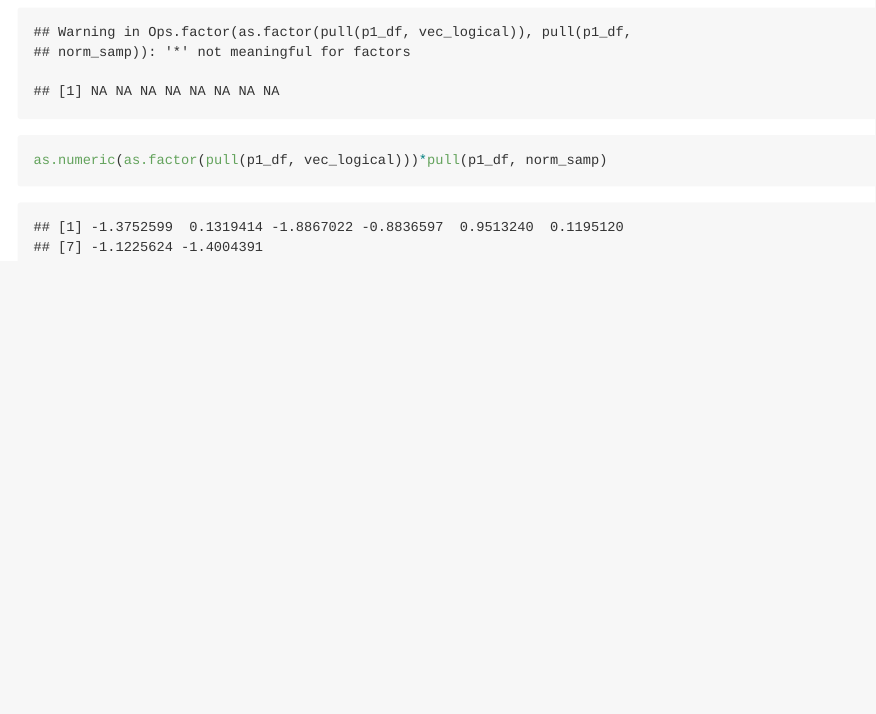
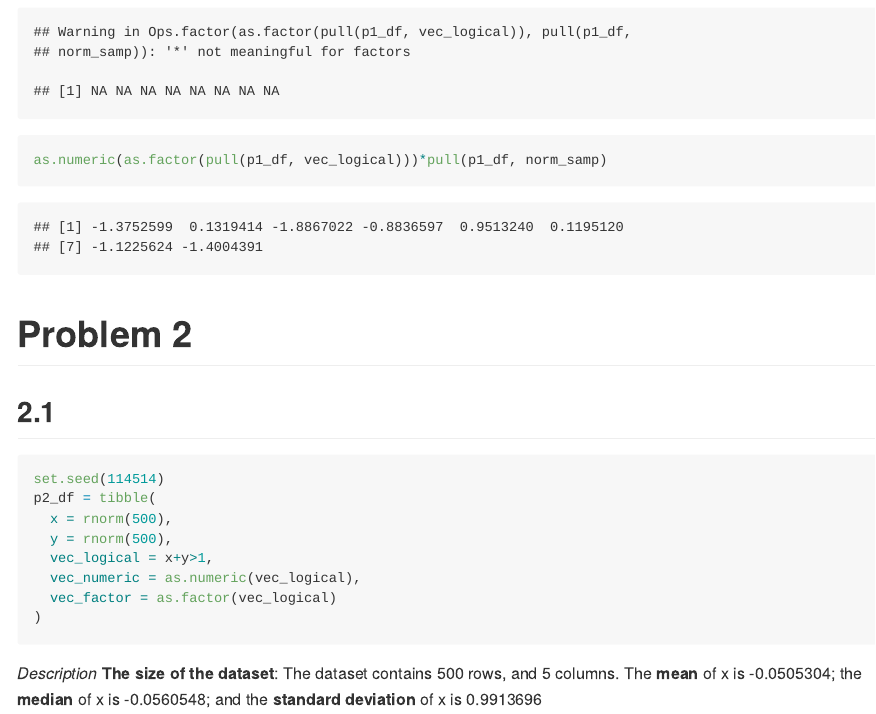
Before and after one commit to nl2655-holo/Hw_1, an R Markdown document (p8105_hw1_nl2655.Rmd): the page in a window 1100 px wide, from 2300 px down. The pictures show the output file p8105_hw1_nl2655.md that the author committed with the source, drawn offline in the style of GitHub.

Commit message:
problem2 result test

````diff
--- a/p8105_hw1_nl2655.Rmd
+++ b/p8105_hw1_nl2655.Rmd
@@ -51,3 +51,23 @@ as.numeric(pull(p1_df, vec_logical))*pull(p1_df, norm_samp)
 as.factor(pull(p1_df, vec_logical))*pull(p1_df, norm_samp)
 as.numeric(as.factor(pull(p1_df, vec_logical)))*pull(p1_df, norm_samp)
 ```
+
+# Problem 2
+
+## 2.1
+
+```{r}
+set.seed(114514)
+p2_df = tibble(
+  x = rnorm(500),
+  y = rnorm(500),
+  vec_logical = x+y>1,
+  vec_numeric = as.numeric(vec_logical),
+  vec_factor = as.factor(vec_logical)
+)
+```
+
+*Description*:
+**The size of the dataset**: The dataset contains `r nrow(p2_df)` rows, and `r ncol(p2_df)` columns.
+The **mean** of x is `r mean(pull(p2_df, x))`; the **median** of x is `r median(pull(p2_df, x))`;
+and the **standard deviation** of x is `r sd(pull(p2_df, x))`
````
Also changed, not shown: p8105_hw1_nl2655.md.
